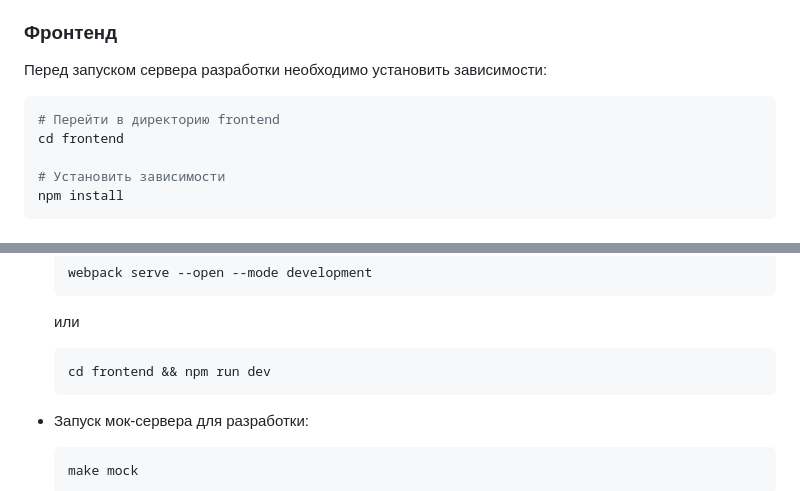
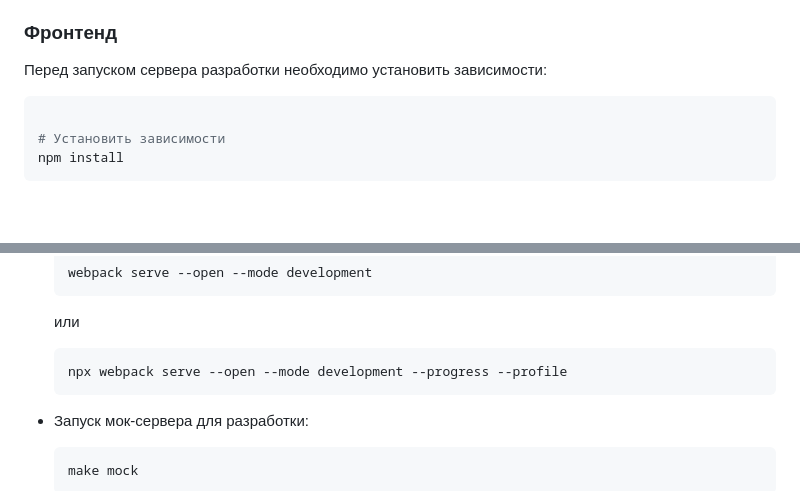
Before and after one commit to lyucean/abxtest.com, a Markdown page: README.md, 2 parts joined by grey strips. Drawn GitHub-style; blank space fills up the shorter version.

Commit message:
docs: обновить README

````diff
--- a/README.md
+++ b/README.md
@@ -32,8 +32,6 @@ make init
 Перед запуском сервера разработки необходимо установить зависимости:
 
 ```bash
-# Перейти в директорию frontend
-cd frontend
 
 # Установить зависимости
 npm install
@@ -60,7 +58,7 @@ npm install
   или
 
   ```bash
-  cd frontend && npm run dev
+  npx webpack serve --open --mode development --progress --profile
    ```
 - Запуск мок-сервера для разработки:
 
````
